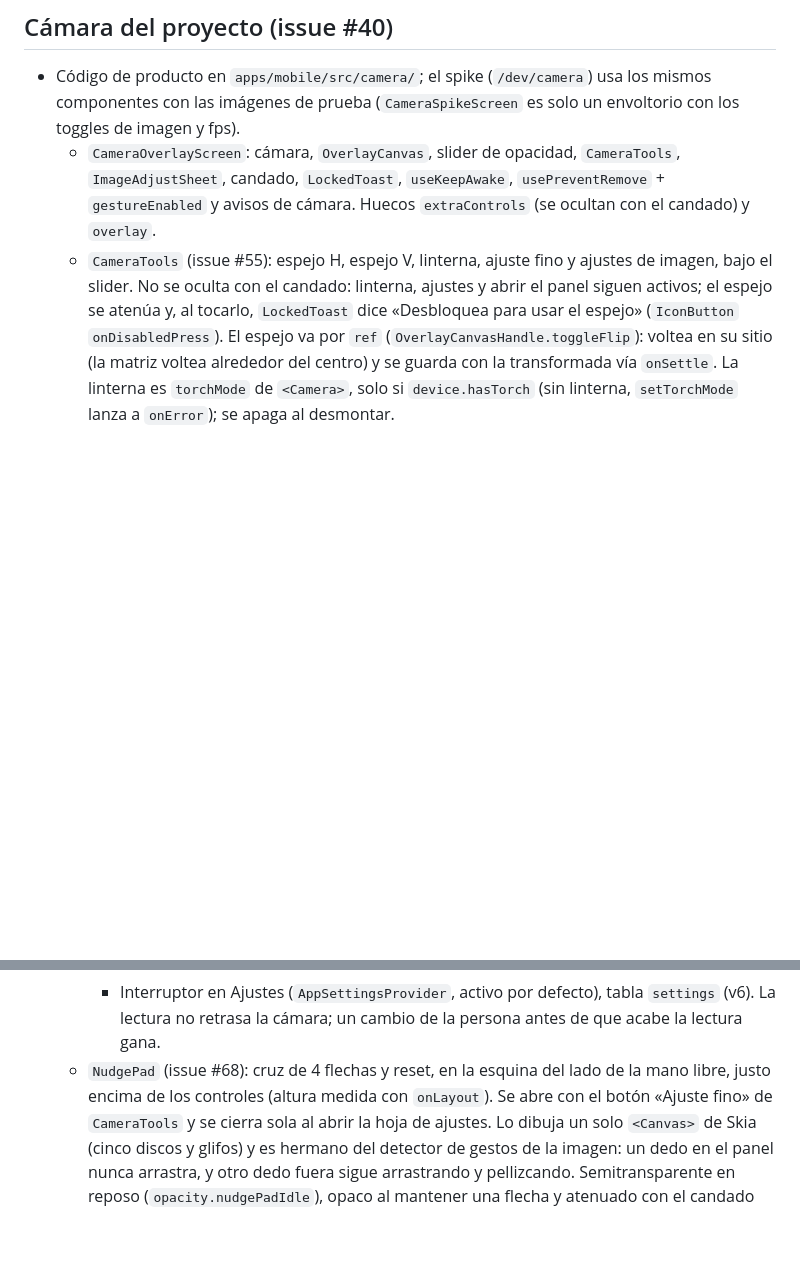
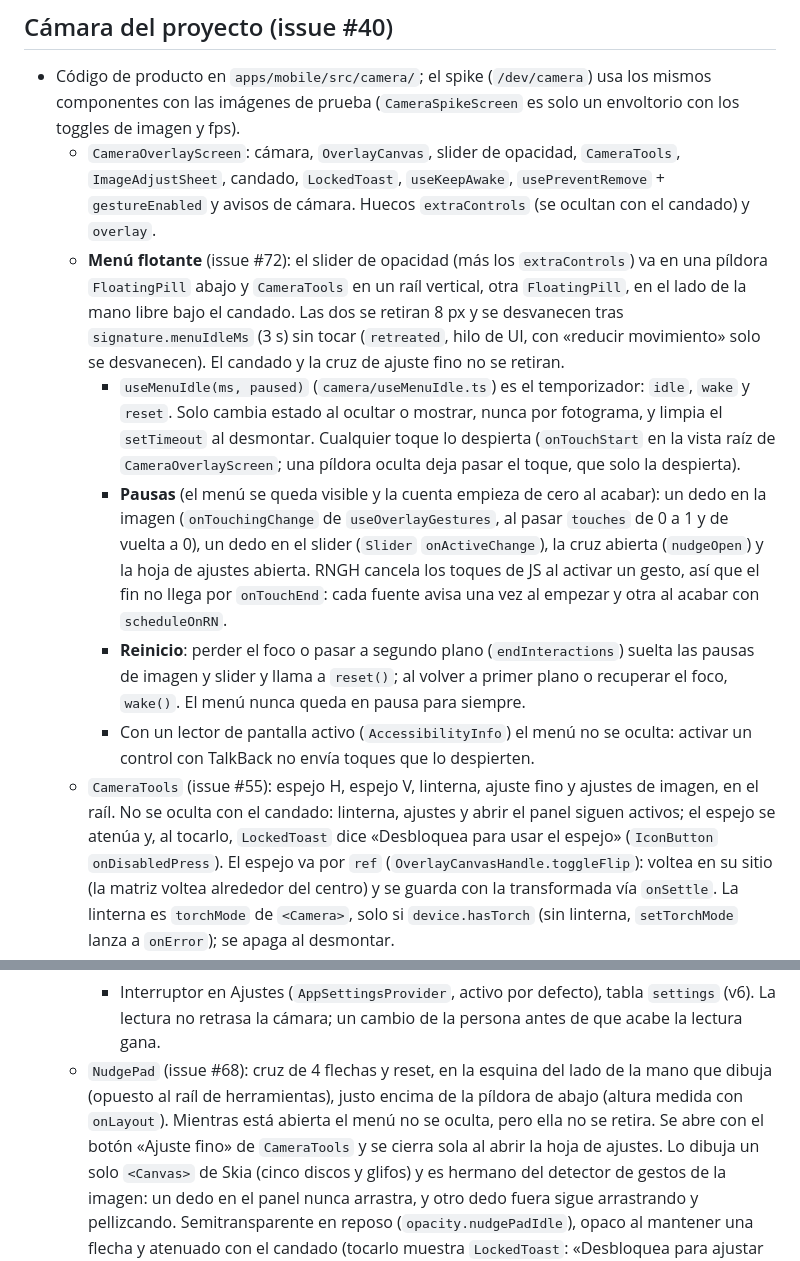
Before and after one commit to mkcodev/ar-darwin, a Markdown page: docs/ARCHITECTURE.md, 2 parts joined by grey strips. Drawn GitHub-style; blank space fills up the shorter version.

Commit message:
docs: describe the floating menu and tick it in the roadmap
Refs #72

Claude-Session: https://claude.ai/code/session_01SRQ6VGYcEgnCQTRfd8jCgP

```diff
--- a/docs/ARCHITECTURE.md
+++ b/docs/ARCHITECTURE.md
@@ -114,8 +114,27 @@ monorepos con pnpm (docs.expo.dev/guides/monorepos). Ver issue #25.
     `ImageAdjustSheet`, candado, `LockedToast`, `useKeepAwake`, `usePreventRemove` +
     `gestureEnabled` y avisos de cámara. Huecos `extraControls` (se ocultan con el candado) y
     `overlay`.
-  - `CameraTools` (issue #55): espejo H, espejo V, linterna, ajuste fino y ajustes de imagen, bajo el
-    slider. No se oculta con el candado: linterna, ajustes y abrir el panel siguen activos; el espejo se atenúa y, al tocarlo,
+  - **Menú flotante** (issue #72): el slider de opacidad (más los `extraControls`) va en una píldora
+    `FloatingPill` abajo y `CameraTools` en un raíl vertical, otra `FloatingPill`, en el lado de la
+    mano libre bajo el candado. Las dos se retiran 8 px y se desvanecen tras `signature.menuIdleMs`
+    (3 s) sin tocar (`retreated`, hilo de UI, con «reducir movimiento» solo se desvanecen). El
+    candado y la cruz de ajuste fino no se retiran.
+    - `useMenuIdle(ms, paused)` (`camera/useMenuIdle.ts`) es el temporizador: `idle`, `wake` y
+      `reset`. Solo cambia estado al ocultar o mostrar, nunca por fotograma, y limpia el `setTimeout`
+      al desmontar. Cualquier toque lo despierta (`onTouchStart` en la vista raíz de
+      `CameraOverlayScreen`; una píldora oculta deja pasar el toque, que solo la despierta).
+    - **Pausas** (el menú se queda visible y la cuenta empieza de cero al acabar): un dedo en la
+      imagen (`onTouchingChange` de `useOverlayGestures`, al pasar `touches` de 0 a 1 y de vuelta a
+      0), un dedo en el slider (`Slider` `onActiveChange`), la cruz abierta (`nudgeOpen`) y la hoja de
+      ajustes abierta. RNGH cancela los toques de JS al activar un gesto, así que el fin no llega
+      por `onTouchEnd`: cada fuente avisa una vez al empezar y otra al acabar con `scheduleOnRN`.
+    - **Reinicio**: perder el foco o pasar a segundo plano (`endInteractions`) suelta las pausas de
+      imagen y slider y llama a `reset()`; al volver a primer plano o recuperar el foco, `wake()`.
+      El menú nunca queda en pausa para siempre.
+    - Con un lector de pantalla activo (`AccessibilityInfo`) el menú no se oculta: activar un control
+      con TalkBack no envía toques que lo despierten.
+  - `CameraTools` (issue #55): espejo H, espejo V, linterna, ajuste fino y ajustes de imagen, en el
+    raíl. No se oculta con el candado: linterna, ajustes y abrir el panel siguen activos; el espejo se atenúa y, al tocarlo,
     `LockedToast` dice «Desbloquea para usar el espejo» (`IconButton` `onDisabledPress`). El espejo
     va por `ref` (`OverlayCanvasHandle.toggleFlip`): voltea en su sitio (la matriz voltea alrededor
     del centro) y se guarda con la transformada vía `onSettle`. La linterna es `torchMode` de
@@ -177,8 +196,9 @@ monorepos con pnpm (docs.expo.dev/guides/monorepos). Ver issue #25.
       `signature.guideFadeOutMs` al soltar el objetivo; con «reducir movimiento», solo fundido.
     - Interruptor en Ajustes (`AppSettingsProvider`, activo por defecto), tabla `settings` (v6). La
       lectura no retrasa la cámara; un cambio de la persona antes de que acabe la lectura gana.
-  - `NudgePad` (issue #68): cruz de 4 flechas y reset, en la esquina del lado de la mano libre,
-    justo encima de los controles (altura medida con `onLayout`). Se abre con el botón «Ajuste fino»
+  - `NudgePad` (issue #68): cruz de 4 flechas y reset, en la esquina del lado de la mano que dibuja
+    (opuesto al raíl de herramientas), justo encima de la píldora de abajo (altura medida con
+    `onLayout`). Mientras está abierta el menú no se oculta, pero ella no se retira. Se abre con el botón «Ajuste fino»
     de `CameraTools` y se cierra sola al abrir la hoja de ajustes. Lo dibuja un solo `<Canvas>` de
     Skia (cinco discos y glifos) y es hermano del detector de gestos de la imagen: un dedo en el panel
     nunca arrastra, y otro dedo fuera sigue arrastrando y pellizcando. Semitransparente en reposo
```
Also changed, not shown: docs/ROADMAP.md (+2 -1 lines).
